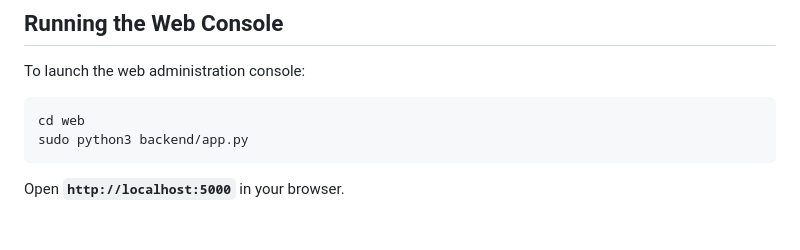
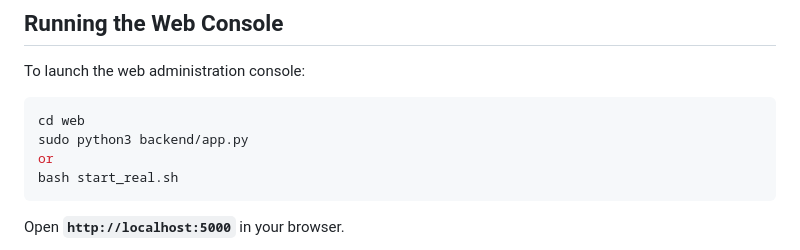
Before and after one commit to CyberSec1337/NetSpectre, a Markdown page: README.md, the part around the change. Rendered like a GitHub page; blank space fills up the shorter version.

````diff
--- a/README.md
+++ b/README.md
@@ -63,6 +63,8 @@ To launch the web administration console:
 ```bash
 cd web
 sudo python3 backend/app.py
+or
+bash start_real.sh
 ```
 Open **`http://localhost:5000`** in your browser.
 
````
